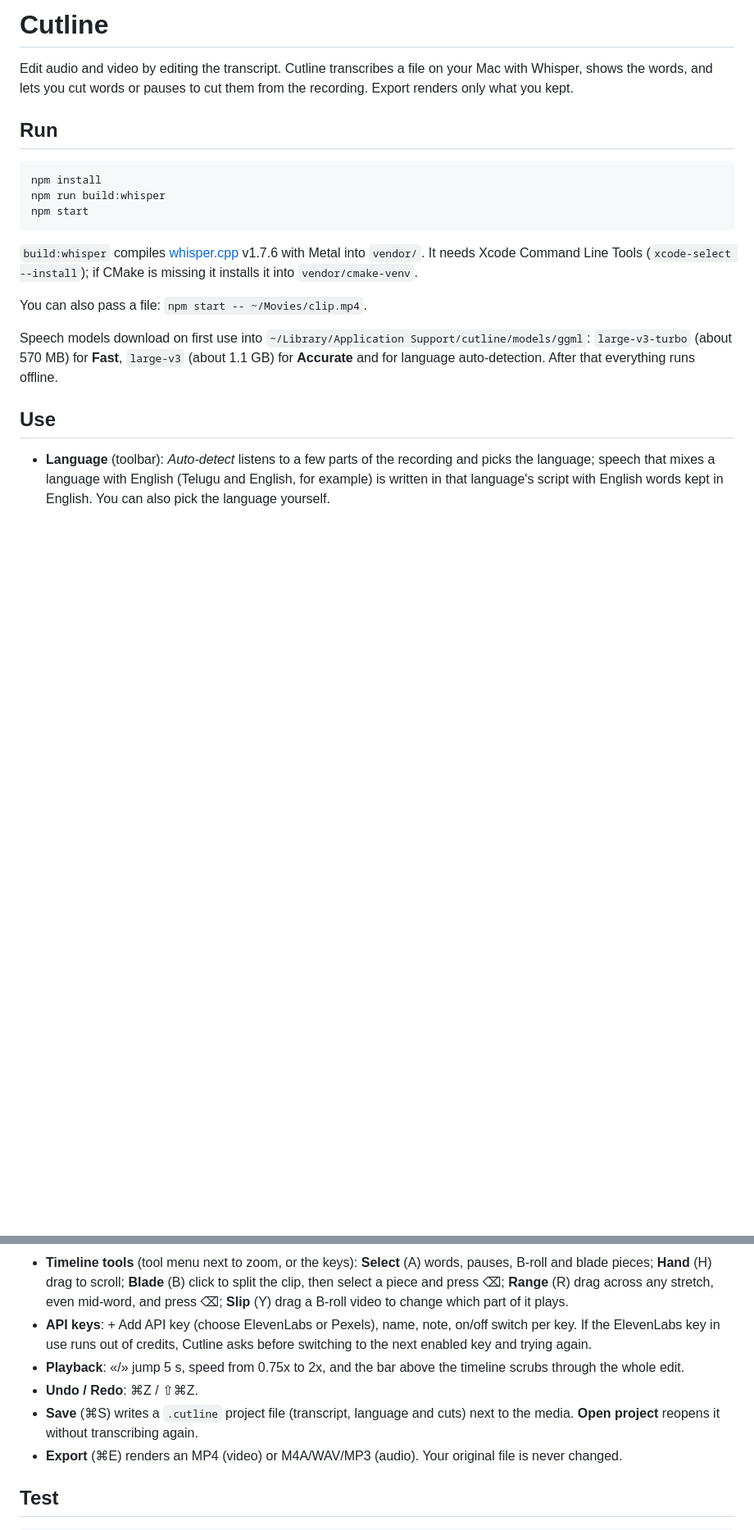
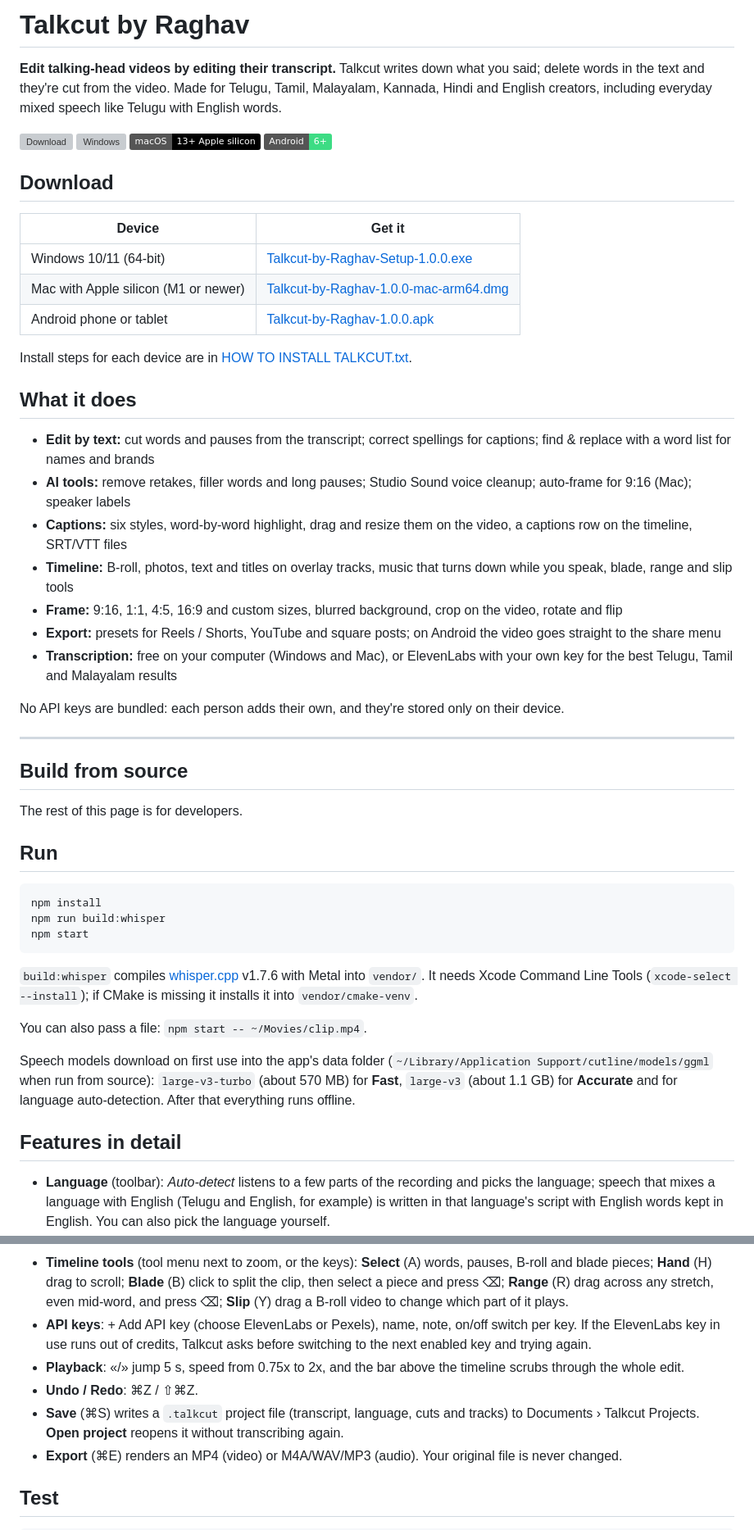
Before and after one commit to raghavsunil99/talkcut, a Markdown page: README.md, 2 parts joined by grey strips. Shown at 82% size. Drawn GitHub-style; badges without logos; blank space fills up the shorter version; grey boxes are pictures that could not be loaded.

Commit message:
README: Talkcut downloads, features and build notes
Co-Authored-By: Claude Opus 5.5 <noreply@anthropic.com>

```diff
--- a/README.md
+++ b/README.md
@@ -1,6 +1,39 @@
-# Cutline
+# Talkcut by Raghav
 
-Edit audio and video by editing the transcript. Cutline transcribes a file on your Mac with Whisper, shows the words, and lets you cut words or pauses to cut them from the recording. Export renders only what you kept.
+**Edit talking-head videos by editing their transcript.** Talkcut writes down what you said; delete words in the text and they're cut from the video. Made for Telugu, Tamil, Malayalam, Kannada, Hindi and English creators, including everyday mixed speech like Telugu with English words.
+
+[![Download](https://img.shields.io/github/v/release/raghavsunil99/talkcut?label=download&color=7c8cff)](https://github.com/raghavsunil99/talkcut/releases/latest)
+![Windows](https://img.shields.io/badge/Windows-10%20%2F%2011-0078D6?logo=windows&logoColor=fff)
+![macOS](https://img.shields.io/badge/macOS-13%2B%20Apple%20silicon-000?logo=apple&logoColor=fff)
+![Android](https://img.shields.io/badge/Android-6%2B-3DDC84?logo=android&logoColor=fff)
+
+## Download
+
+| Device | Get it |
+|---|---|
+| Windows 10/11 (64-bit) | [Talkcut-by-Raghav-Setup-1.0.0.exe](https://github.com/raghavsunil99/talkcut/releases/latest) |
+| Mac with Apple silicon (M1 or newer) | [Talkcut-by-Raghav-1.0.0-mac-arm64.dmg](https://github.com/raghavsunil99/talkcut/releases/latest) |
+| Android phone or tablet | [Talkcut-by-Raghav-1.0.0.apk](https://github.com/raghavsunil99/talkcut/releases/latest) |
+
+Install steps for each device are in [HOW TO INSTALL TALKCUT.txt](build/HOW%20TO%20INSTALL%20TALKCUT.txt).
+
+## What it does
+
+- **Edit by text:** cut words and pauses from the transcript; correct spellings for captions; find & replace with a word list for names and brands
+- **AI tools:** remove retakes, filler words and long pauses; Studio Sound voice cleanup; auto-frame for 9:16 (Mac); speaker labels
+- **Captions:** six styles, word-by-word highlight, drag and resize them on the video, a captions row on the timeline, SRT/VTT files
+- **Timeline:** B-roll, photos, text and titles on overlay tracks, music that turns down while you speak, blade, range and slip tools
+- **Frame:** 9:16, 1:1, 4:5, 16:9 and custom sizes, blurred background, crop on the video, rotate and flip
+- **Export:** presets for Reels / Shorts, YouTube and square posts; on Android the video goes straight to the share menu
+- **Transcription:** free on your computer (Windows and Mac), or ElevenLabs with your own key for the best Telugu, Tamil and Malayalam results
+
+No API keys are bundled: each person adds their own, and they're stored only on their device.
+
+---
+
+## Build from source
+
+The rest of this page is for developers.
 
 ## Run
 
@@ -14,9 +47,9 @@ npm start
 
 You can also pass a file: `npm start -- ~/Movies/clip.mp4`.
 
-Speech models download on first use into `~/Library/Application Support/cutline/models/ggml`: `large-v3-turbo` (about 570 MB) for **Fast**, `large-v3` (about 1.1 GB) for **Accurate** and for language auto-detection. After that everything runs offline.
+Speech models download on first use into the app's data folder (`~/Library/Application Support/cutline/models/ggml` when run from source): `large-v3-turbo` (about 570 MB) for **Fast**, `large-v3` (about 1.1 GB) for **Accurate** and for language auto-detection. After that everything runs offline.
 
-## Use
+## Features in detail
 
 - **Language** (toolbar): *Auto-detect* listens to a few parts of the recording and picks the language; speech that mixes a language with English (Telugu and English, for example) is written in that language's script with English words kept in English. You can also pick the language yourself.
 - **Quality**: *Fast* suits most recordings. *Accurate* is noticeably better for Indian languages but slower. *Cloud · ElevenLabs* sends the audio to ElevenLabs Scribe instead: on a Telugu–English test clip it had 3% word errors against Descript's transcript, versus about 70% for Accurate. It uses your ElevenLabs credit and needs an ElevenLabs API key.
@@ -30,10 +63,10 @@ Speech models download on first use into `~/Library/Application Support/cutline/
 - **Media** (right sidebar): *My media* adds your own videos or photos; *Stock* searches free Pexels videos and photos (needs a free API key from [pexels.com/api](https://www.pexels.com/api/), stored encrypted in the macOS keychain). Clicking an item lays it over the picture at the playhead as B-roll while the voice keeps playing. On the B-roll track, drag a block to move it, drag its right edge to change its length, or select it and press ⌫ to remove it.
 - **Properties** (right sidebar): speed and duration (type a length to fit the speed to it), audio volume up to 200% and mute, frame shape (Original, 9:16, 1:1, 4:5, 16:9) and background colour, scale, X/Y position, 90° rotation, and crop on each side. The preview shows exactly what the export will be; ⌘Z undoes changes.
 - **Timeline tools** (tool menu next to zoom, or the keys): **Select** (A) words, pauses, B-roll and blade pieces; **Hand** (H) drag to scroll; **Blade** (B) click to split the clip, then select a piece and press ⌫; **Range** (R) drag across any stretch, even mid-word, and press ⌫; **Slip** (Y) drag a B-roll video to change which part of it plays.
-- **API keys**: + Add API key (choose ElevenLabs or Pexels), name, note, on/off switch per key. If the ElevenLabs key in use runs out of credits, Cutline asks before switching to the next enabled key and trying again.
+- **API keys**: + Add API key (choose ElevenLabs or Pexels), name, note, on/off switch per key. If the ElevenLabs key in use runs out of credits, Talkcut asks before switching to the next enabled key and trying again.
 - **Playback**: «/» jump 5 s, speed from 0.75x to 2x, and the bar above the timeline scrubs through the whole edit.
 - **Undo / Redo**: ⌘Z / ⇧⌘Z.
-- **Save** (⌘S) writes a `.cutline` project file (transcript, language and cuts) next to the media. **Open project** reopens it without transcribing again.
+- **Save** (⌘S) writes a `.talkcut` project file (transcript, language, cuts and tracks) to Documents › Talkcut Projects. **Open project** reopens it without transcribing again.
 - **Export** (⌘E) renders an MP4 (video) or M4A/WAV/MP3 (audio). Your original file is never changed.
 
 ## Test
```
Also changed, not shown: other parts of README.md (+6 -2 lines).
